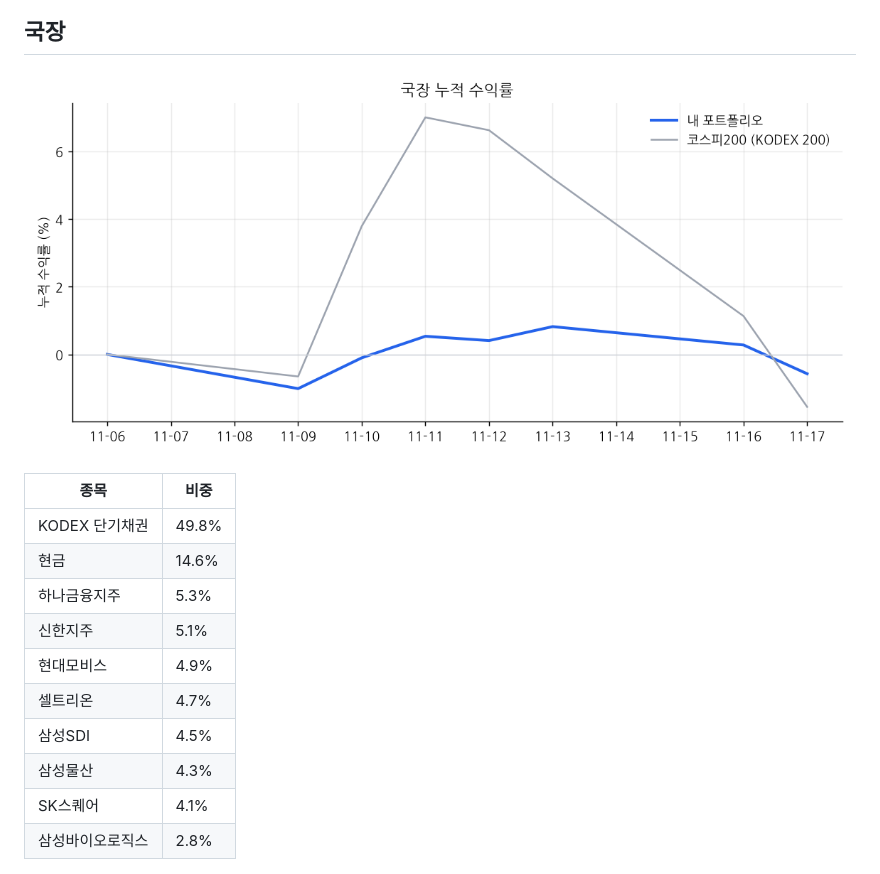
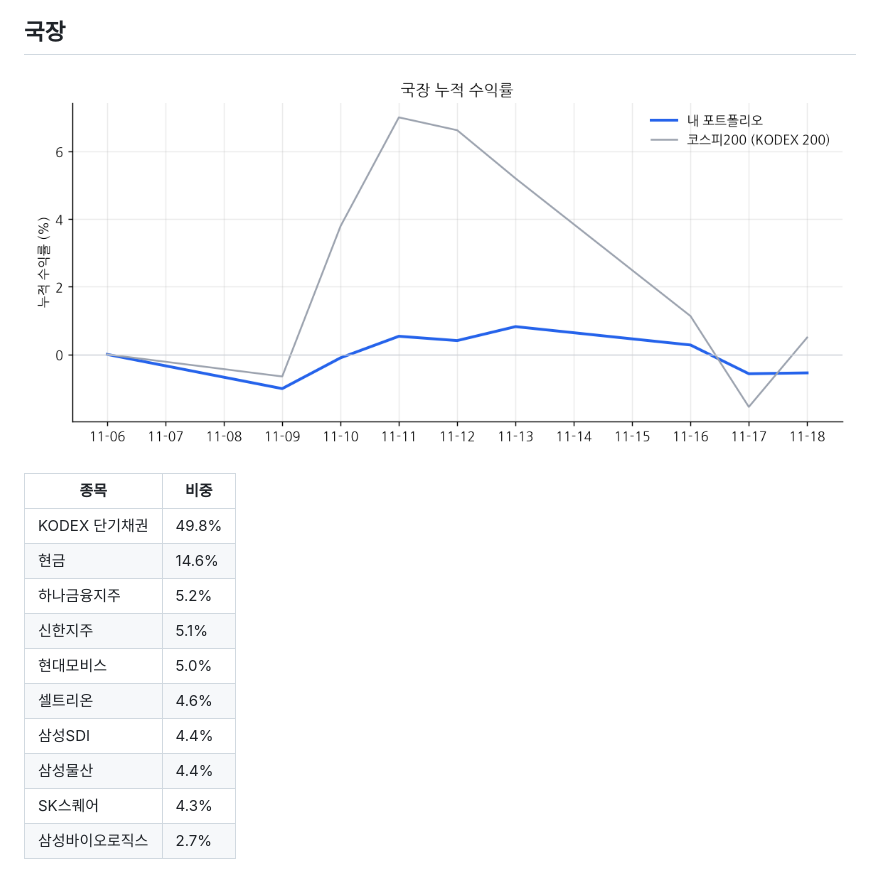
Before and after one commit to chomuscleguy/portfolio-dashboard, a Markdown page: README.md, the part around one of its changes. Drawn GitHub-style; pictures changed too: charts/kr_returns.png.

Commit message:
dashboard 2026-11-18 16:00

```diff
--- a/README.md
+++ b/README.md
@@ -35,14 +35,14 @@ _마지막 갱신: 2026-11-18 07:30 (KST) · 라즈베리파이 자동 업데이
 |---|---|
 | KODEX 단기채권 | 49.8% |
 | 현금 | 14.6% |
-| 하나금융지주 | 5.3% |
+| 하나금융지주 | 5.2% |
 | 신한지주 | 5.1% |
-| 현대모비스 | 4.9% |
-| 셀트리온 | 4.7% |
-| 삼성SDI | 4.5% |
-| 삼성물산 | 4.3% |
-| SK스퀘어 | 4.1% |
-| 삼성바이오로직스 | 2.8% |
+| 현대모비스 | 5.0% |
+| 셀트리온 | 4.6% |
+| 삼성SDI | 4.4% |
+| 삼성물산 | 4.4% |
+| SK스퀘어 | 4.3% |
+| 삼성바이오로직스 | 2.7% |
 
 ![국장 비중](charts/kr_weights.png)
 
```
Also changed, not shown: other parts of README.md (+2 -2 lines), charts/kr_weights.png, 1 other file.
